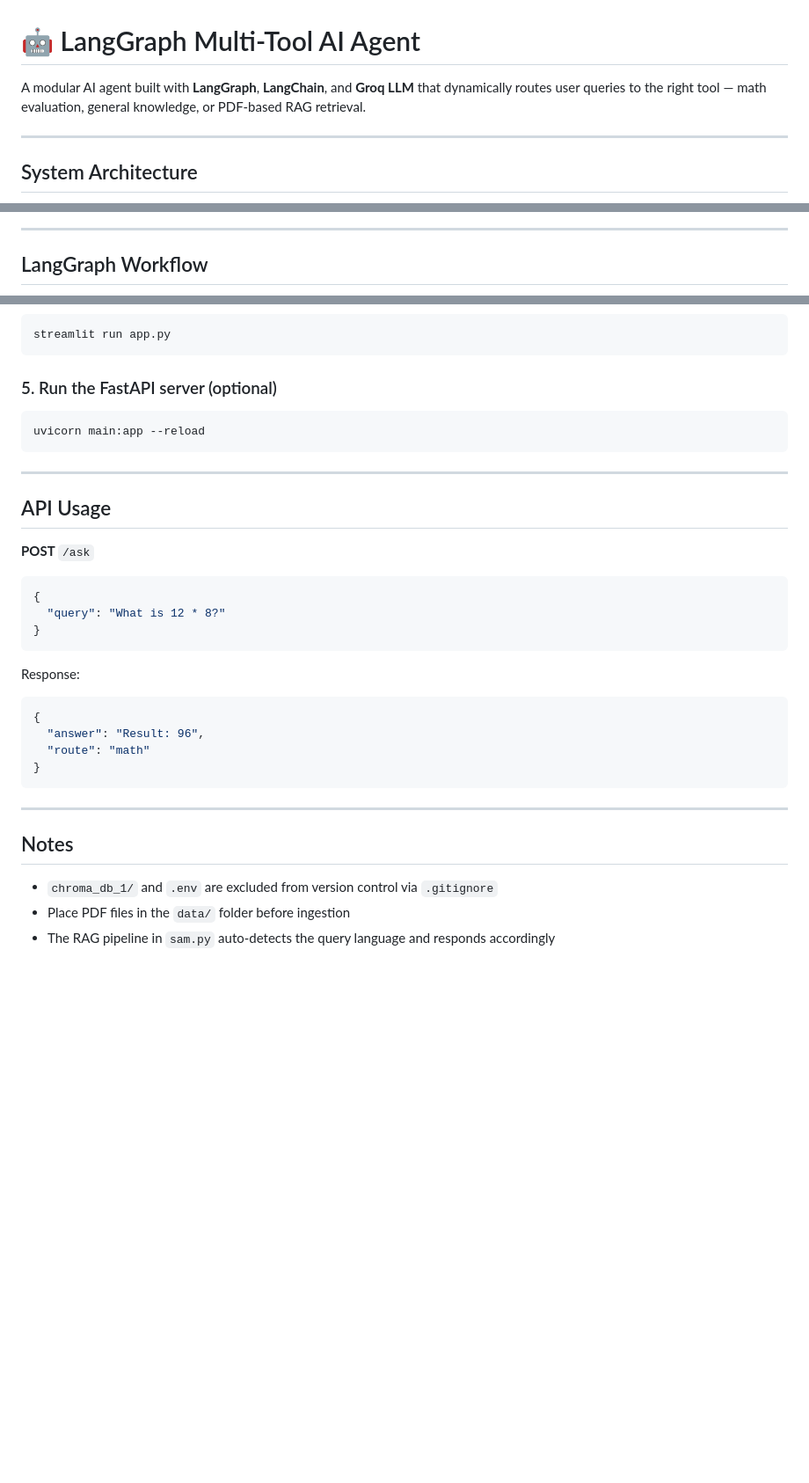
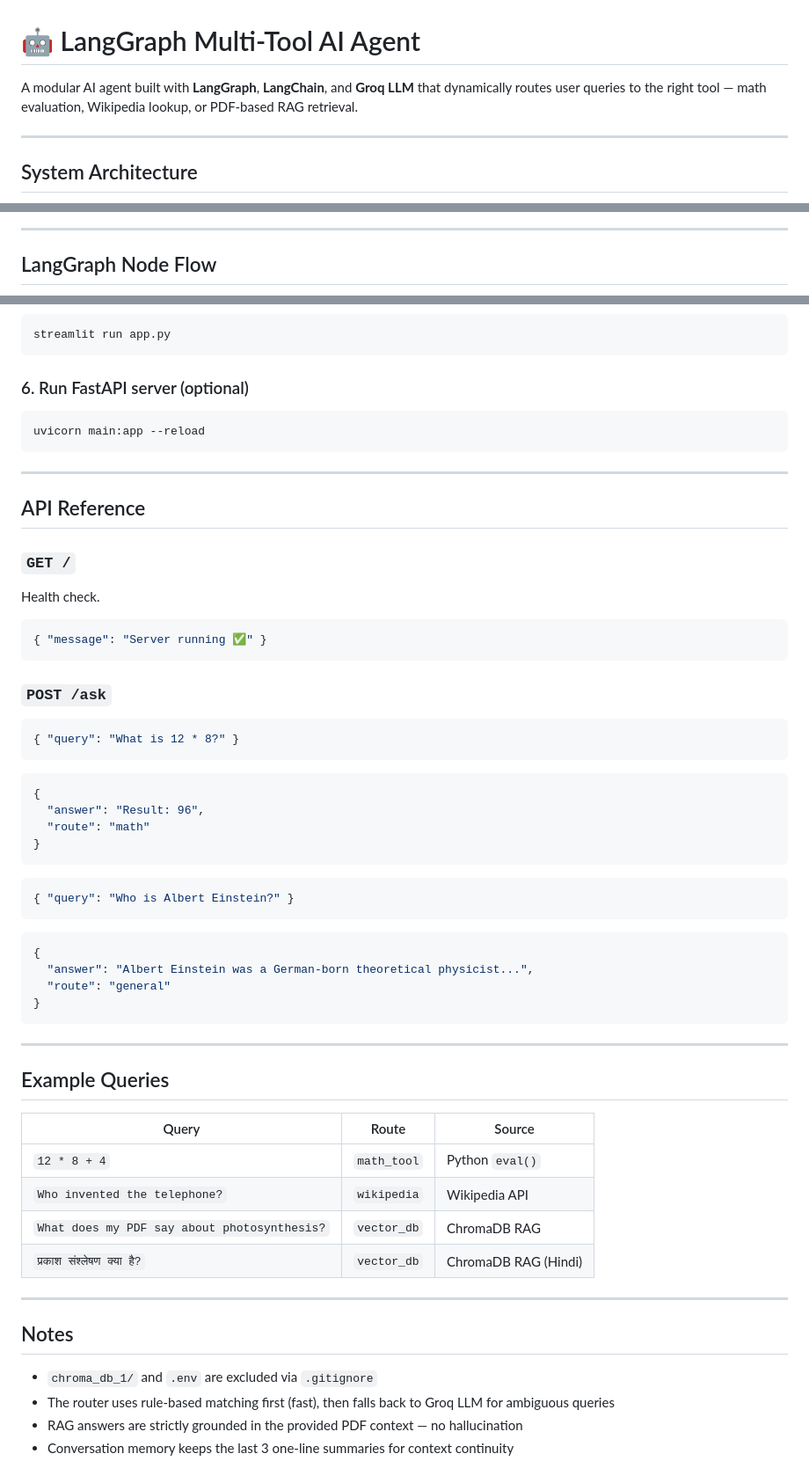
Before and after one commit to samyakdande/LangGraph-MultiState-Agent, a Markdown page: README.md, 3 parts joined by grey strips. Shown at 88% size. Drawn GitHub-style; blank space fills up the shorter version.

````diff
--- a/README.md
+++ b/README.md
@@ -1,6 +1,6 @@
 # 🤖 LangGraph Multi-Tool AI Agent
 
-A modular AI agent built with **LangGraph**, **LangChain**, and **Groq LLM** that dynamically routes user queries to the right tool — math evaluation, general knowledge, or PDF-based RAG retrieval.
+A modular AI agent built with **LangGraph**, **LangChain**, and **Groq LLM** that dynamically routes user queries to the right tool — math evaluation, Wikipedia lookup, or PDF-based RAG retrieval.
 
 ---
 
@@ -59,7 +63,7 @@ graph TB
 
 ---
 
-## LangGraph Workflow
+## LangGraph Node Flow
 
 ```mermaid
 flowchart LR
@@ -193,7 +238,7 @@ GROQ_API_KEY=your_groq_api_key_here
 streamlit run app.py
 ```
 
-### 5. Run the FastAPI server (optional)
+### 6. Run FastAPI server (optional)
 
 ```bash
 uvicorn main:app --reload
@@ -201,17 +246,18 @@ uvicorn main:app --reload
 
 ---
 
-## API Usage
+## API Reference
 
-**POST** `/ask`
-
+### `GET /`
+Health check.
 ```json
-{
-  "query": "What is 12 * 8?"
-}
+{ "message": "Server running ✅" }
 ```
 
-Response:
+### `POST /ask`
+```json
+{ "query": "What is 12 * 8?" }
+```
 ```json
 {
   "answer": "Result: 96",
@@ -219,10 +265,32 @@ Response:
 }
 ```
 
+```json
+{ "query": "Who is Albert Einstein?" }
+```
+```json
+{
+  "answer": "Albert Einstein was a German-born theoretical physicist...",
+  "route": "general"
+}
+```
+
+---
+
+## Example Queries
+
+| Query | Route | Source |
+|---|---|---|
+| `12 * 8 + 4` | `math_tool` | Python `eval()` |
+| `Who invented the telephone?` | `wikipedia` | Wikipedia API |
+| `What does my PDF say about photosynthesis?` | `vector_db` | ChromaDB RAG |
+| `प्रकाश संश्लेषण क्या है?` | `vector_db` | ChromaDB RAG (Hindi) |
+
 ---
 
 ## Notes
 
-- `chroma_db_1/` and `.env` are excluded from version control via `.gitignore`
-- Place PDF files in the `data/` folder before ingestion
-- The RAG pipeline in `sam.py` auto-detects the query language and responds accordingly
+- `chroma_db_1/` and `.env` are excluded via `.gitignore`
+- The router uses rule-based matching first (fast), then falls back to Groq LLM for ambiguous queries
+- RAG answers are strictly grounded in the provided PDF context — no hallucination
+- Conversation memory keeps the last 3 one-line summaries for context continuity
````
Also changed, not shown: other parts of README.md (+120 -75 lines).
